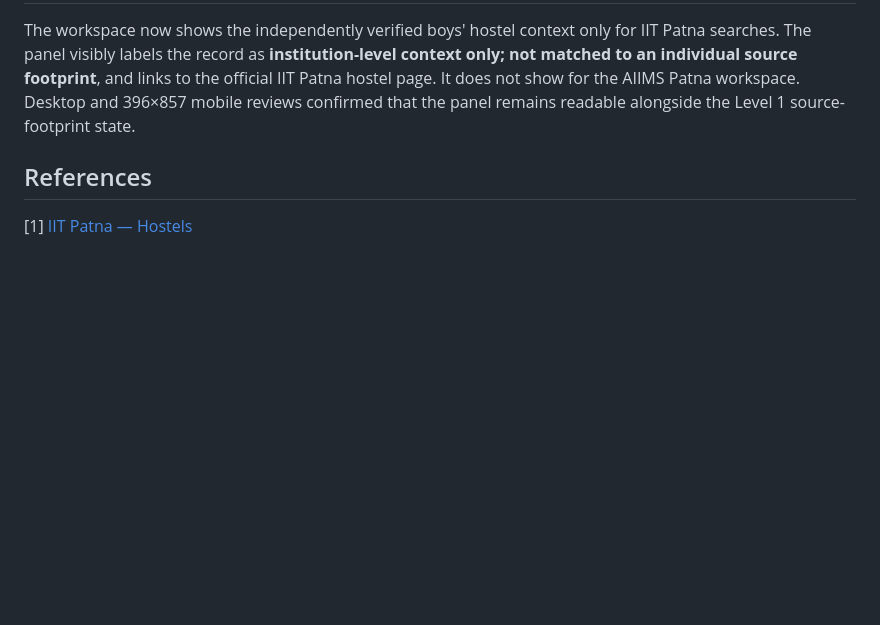
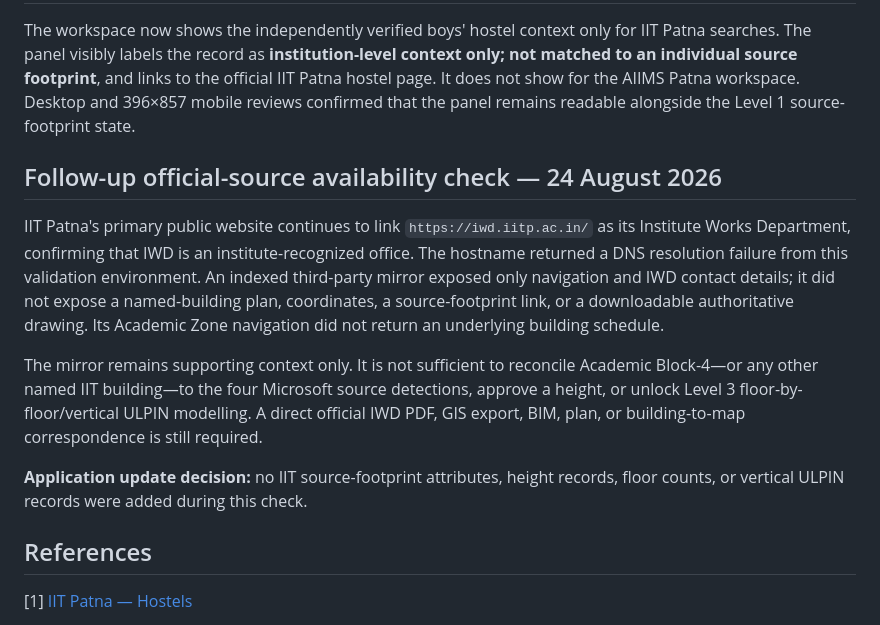
Before and after one commit to laggincodes/Sthara, a Markdown page: research/iit-patna-official-building-evidence.md, the part around the change. Drawn GitHub-style; blank space fills up the shorter version.

Commit message:
Checkpoint: Documented a fresh official-source availability check for IIT Patna building evidence. The institute’s main site confirms IWD as the relevant office, but the IWD hostname is not resolvable in this environment and the available public mirror exposes no authoritative named-building plan, coordinates, or footprint correspondence. No IIT footprint attributes, heights, floor counts, or ULPIN records were added; Academic Block-4 remains authority-gated pending direct official plan/BIM/GIS evidence and a verified geometry match.

```diff
--- a/research/iit-patna-official-building-evidence.md
+++ b/research/iit-patna-official-building-evidence.md
@@ -29,6 +29,14 @@ OpenStreetMap returns `way/1368115899` as the named **Indian Institute of Techno
 
 The workspace now shows the independently verified boys' hostel context only for IIT Patna searches. The panel visibly labels the record as **institution-level context only; not matched to an individual source footprint**, and links to the official IIT Patna hostel page. It does not show for the AIIMS Patna workspace. Desktop and 396×857 mobile reviews confirmed that the panel remains readable alongside the Level 1 source-footprint state.
 
+## Follow-up official-source availability check — 24 August 2026
+
+IIT Patna's primary public website continues to link `https://iwd.iitp.ac.in/` as its Institute Works Department, confirming that IWD is an institute-recognized office. The hostname returned a DNS resolution failure from this validation environment. An indexed third-party mirror exposed only navigation and IWD contact details; it did not expose a named-building plan, coordinates, a source-footprint link, or a downloadable authoritative drawing. Its Academic Zone navigation did not return an underlying building schedule.
+
+The mirror remains supporting context only. It is not sufficient to reconcile Academic Block-4—or any other named IIT building—to the four Microsoft source detections, approve a height, or unlock Level 3 floor-by-floor/vertical ULPIN modelling. A direct official IWD PDF, GIS export, BIM, plan, or building-to-map correspondence is still required.
+
+**Application update decision:** no IIT source-footprint attributes, height records, floor counts, or vertical ULPIN records were added during this check.
+
 ## References
 
 [1] [IIT Patna — Hostels](https://www.iitp.ac.in/hostels)
```
